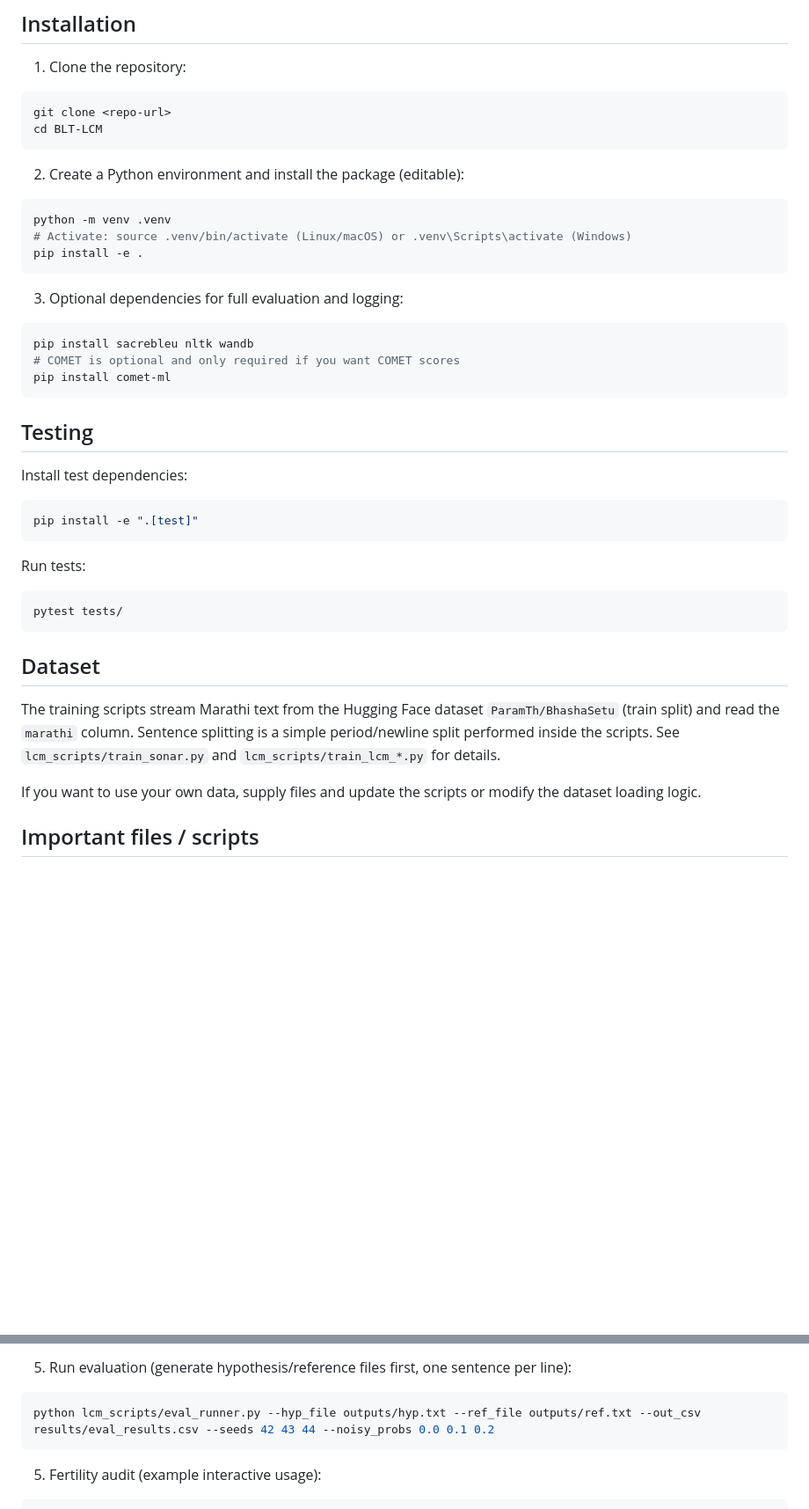
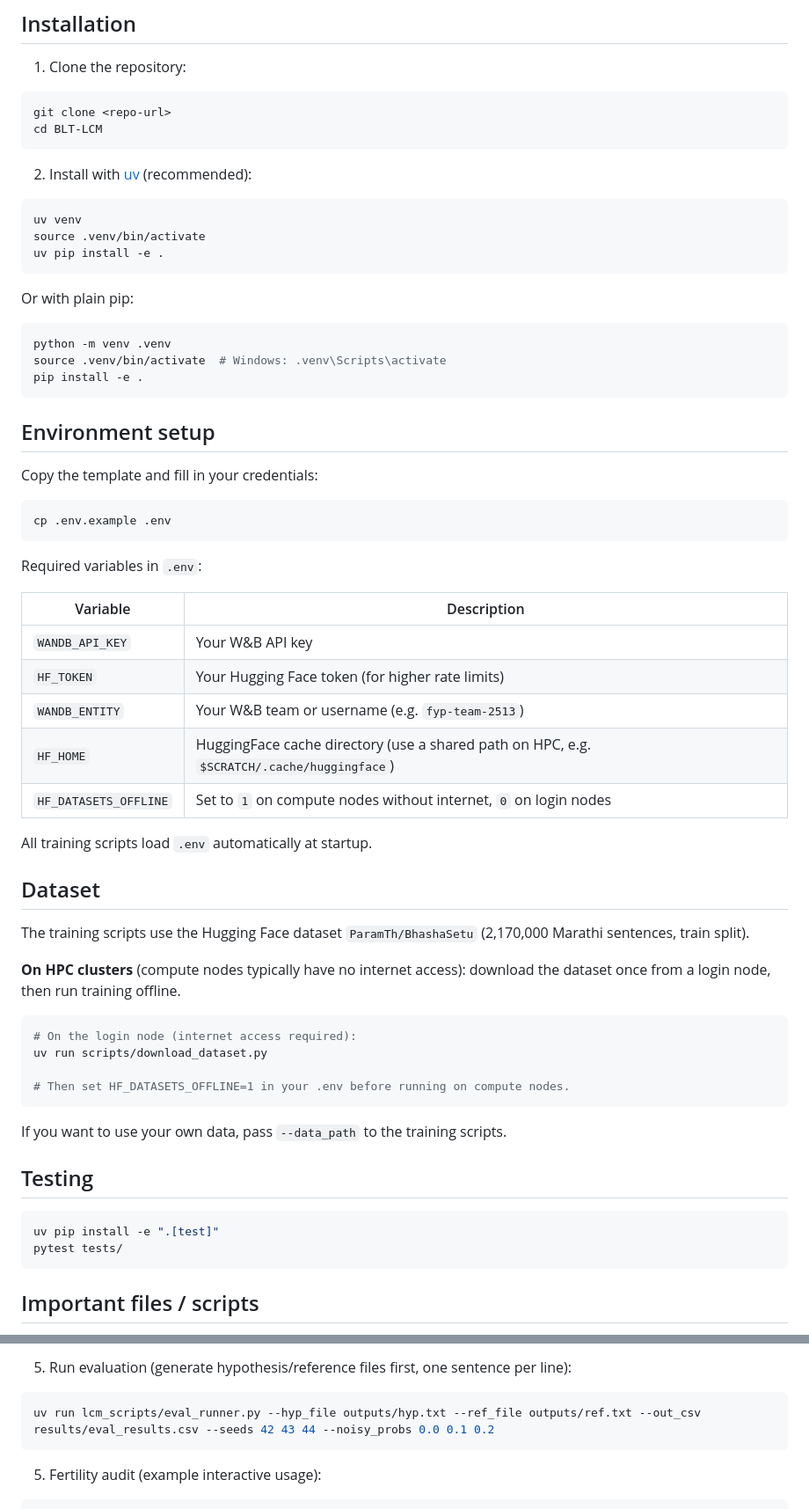
Before and after one commit to ParamThakkar123/BLT-LCM, a Markdown page: README.md, 2 parts joined by grey strips. Shown at 88% size. Rendered like a GitHub page; blank space fills up the shorter version.

Commit message:
Update README: uv setup, .env config, dataset download, fixed paths
Co-Authored-By: Claude Sonnet 4.6 <noreply@anthropic.com>

````diff
--- a/README.md
+++ b/README.md
@@ -16,39 +16,63 @@ git clone <repo-url>
 cd BLT-LCM
 ```
 
-2. Create a Python environment and install the package (editable):
+2. Install with [uv](https://github.com/astral-sh/uv) (recommended):
+
+```bash
+uv venv
+source .venv/bin/activate
+uv pip install -e .
+```
+
+Or with plain pip:
 
 ```bash
 python -m venv .venv
-# Activate: source .venv/bin/activate (Linux/macOS) or .venv\Scripts\activate (Windows)
+source .venv/bin/activate  # Windows: .venv\Scripts\activate
 pip install -e .
 ```
 
-3. Optional dependencies for full evaluation and logging:
+## Environment setup
+
+Copy the template and fill in your credentials:
 
 ```bash
-pip install sacrebleu nltk wandb
-# COMET is optional and only required if you want COMET scores
-pip install comet-ml
+cp .env.example .env
 ```
+
+Required variables in `.env`:
+
+| Variable | Description |
+|---|---|
+| `WANDB_API_KEY` | Your W&B API key |
+| `HF_TOKEN` | Your Hugging Face token (for higher rate limits) |
+| `WANDB_ENTITY` | Your W&B team or username (e.g. `fyp-team-2513`) |
+| `HF_HOME` | HuggingFace cache directory (use a shared path on HPC, e.g. `$SCRATCH/.cache/huggingface`) |
+| `HF_DATASETS_OFFLINE` | Set to `1` on compute nodes without internet, `0` on login nodes |
+
+All training scripts load `.env` automatically at startup.
+
+## Dataset
+
+The training scripts use the Hugging Face dataset `ParamTh/BhashaSetu` (2,170,000 Marathi sentences, train split).
+
+**On HPC clusters** (compute nodes typically have no internet access): download the dataset once from a login node, then run training offline.
+
+```bash
+# On the login node (internet access required):
+uv run scripts/download_dataset.py
+
+# Then set HF_DATASETS_OFFLINE=1 in your .env before running on compute nodes.
+```
+
+If you want to use your own data, pass `--data_path` to the training scripts.
 
 ## Testing
 
-Install test dependencies:
 ```bash
-pip install -e ".[test]"
-```
-
-Run tests:
-```bash
+uv pip install -e ".[test]"
 pytest tests/
 ```
-
-## Dataset
-
-The training scripts stream Marathi text from the Hugging Face dataset `ParamTh/BhashaSetu` (train split) and read the `marathi` column. Sentence splitting is a simple period/newline split performed inside the scripts. See `lcm_scripts/train_sonar.py` and `lcm_scripts/train_lcm_*.py` for details.
-
-If you want to use your own data, supply files and update the scripts or modify the dataset loading logic.
 
 ## Important files / scripts
 
@@ -114,7 +138,7 @@ Options for fine-tuning:
 5) Run evaluation (generate hypothesis/reference files first, one sentence per line):
 
 ```bash
-python lcm_scripts/eval_runner.py --hyp_file outputs/hyp.txt --ref_file outputs/ref.txt --out_csv results/eval_results.csv --seeds 42 43 44 --noisy_probs 0.0 0.1 0.2
+uv run lcm_scripts/eval_runner.py --hyp_file outputs/hyp.txt --ref_file outputs/ref.txt --out_csv results/eval_results.csv --seeds 42 43 44 --noisy_probs 0.0 0.1 0.2
 ```
 
 5) Fertility audit (example interactive usage):
````
Also changed, not shown: other parts of README.md (+8 -8 lines).
